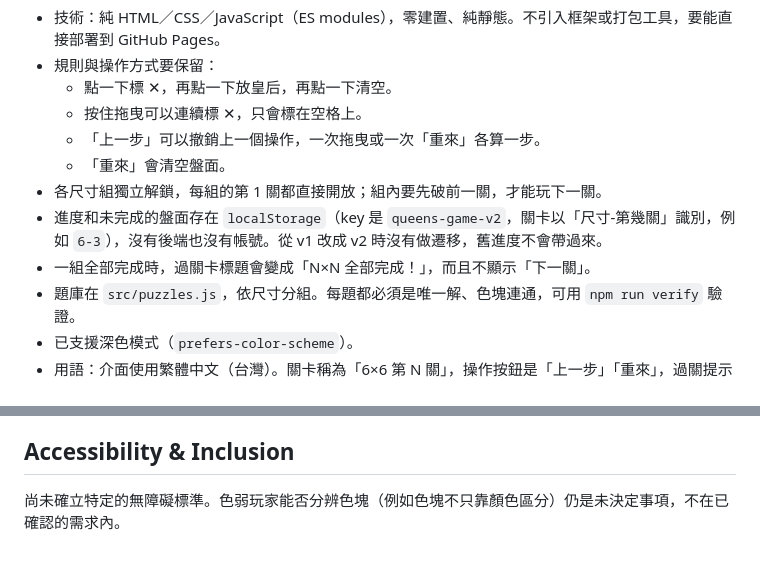
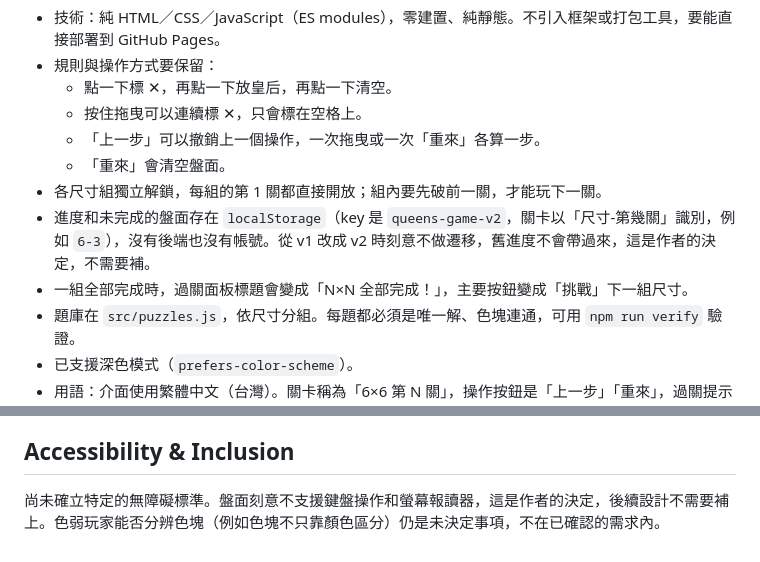
Before and after one commit to Peilice/QueensGame, a Markdown page: PRODUCT.md, 2 parts joined by grey strips. Rendered like a GitHub page.

Commit message:
記錄刻意不做的設計：不遷移舊存檔、盤面不支援鍵盤與報讀器
Co-Authored-By: Claude Opus 5.5 <noreply@anthropic.com>

```diff
--- a/PRODUCT.md
+++ b/PRODUCT.md
@@ -33,8 +33,8 @@ web
   - 「上一步」可以撤銷上一個操作，一次拖曳或一次「重來」各算一步。
   - 「重來」會清空盤面。
 - 各尺寸組獨立解鎖，每組的第 1 關都直接開放；組內要先破前一關，才能玩下一關。
-- 進度和未完成的盤面存在 `localStorage`（key 是 `queens-game-v2`，關卡以「尺寸-第幾關」識別，例如 `6-3`），沒有後端也沒有帳號。從 v1 改成 v2 時沒有做遷移，舊進度不會帶過來。
-- 一組全部完成時，過關卡標題會變成「N×N 全部完成！」，而且不顯示「下一關」。
+- 進度和未完成的盤面存在 `localStorage`（key 是 `queens-game-v2`，關卡以「尺寸-第幾關」識別，例如 `6-3`），沒有後端也沒有帳號。從 v1 改成 v2 時刻意不做遷移，舊進度不會帶過來，這是作者的決定，不需要補。
+- 一組全部完成時，過關面板標題會變成「N×N 全部完成！」，主要按鈕變成「挑戰」下一組尺寸。
 - 題庫在 `src/puzzles.js`，依尺寸分組。每題都必須是唯一解、色塊連通，可用 `npm run verify` 驗證。
 - 已支援深色模式（`prefers-color-scheme`）。
 - 用語：介面使用繁體中文（台灣）。關卡稱為「6×6 第 N 關」，操作按鈕是「上一步」「重來」，過關提示是「過關！」。
@@ -59,4 +59,4 @@ web
 
 ## Accessibility & Inclusion
 
-尚未確立特定的無障礙標準。色弱玩家能否分辨色塊（例如色塊不只靠顏色區分）仍是未決定事項，不在已確認的需求內。
+尚未確立特定的無障礙標準。盤面刻意不支援鍵盤操作和螢幕報讀器，這是作者的決定，後續設計不需要補上。色弱玩家能否分辨色塊（例如色塊不只靠顏色區分）仍是未決定事項，不在已確認的需求內。
```
Also changed, not shown: .impeccable/critique/ignore.md (added, +6 -0 lines).
